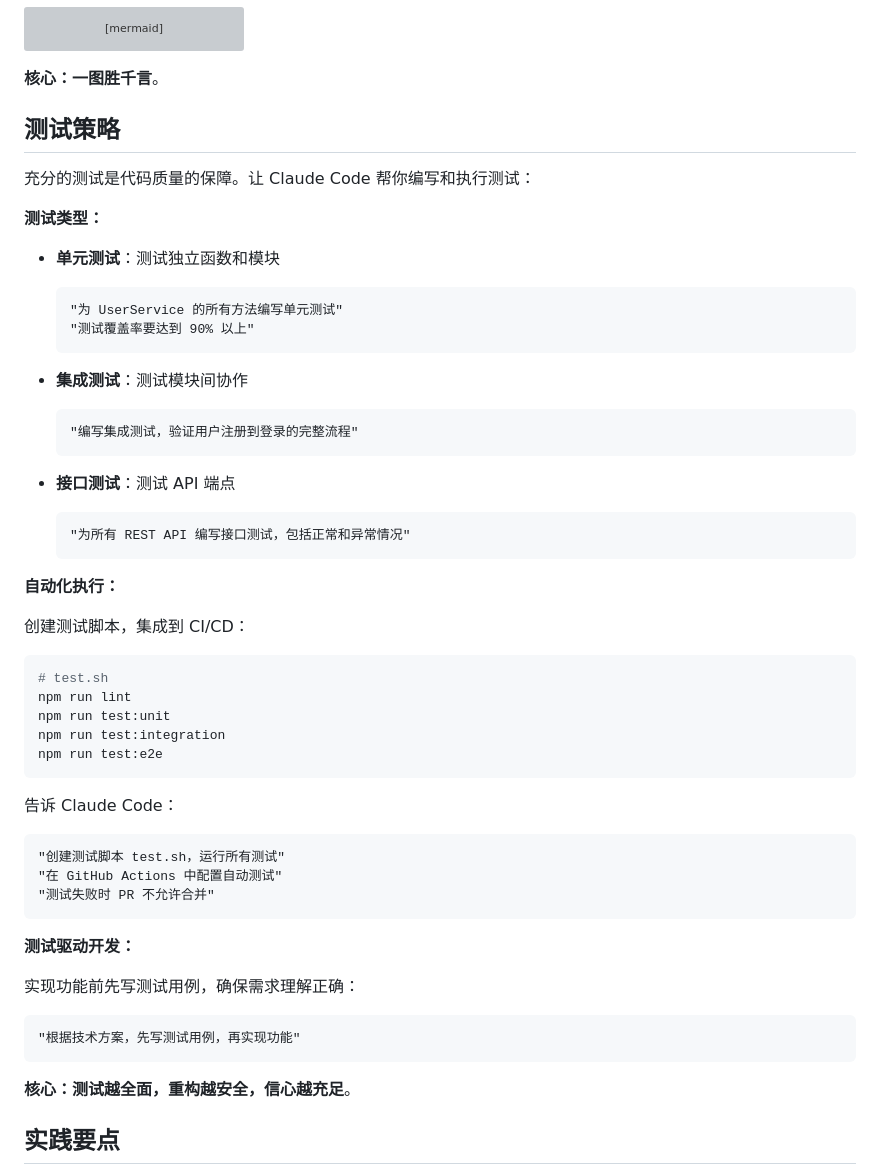
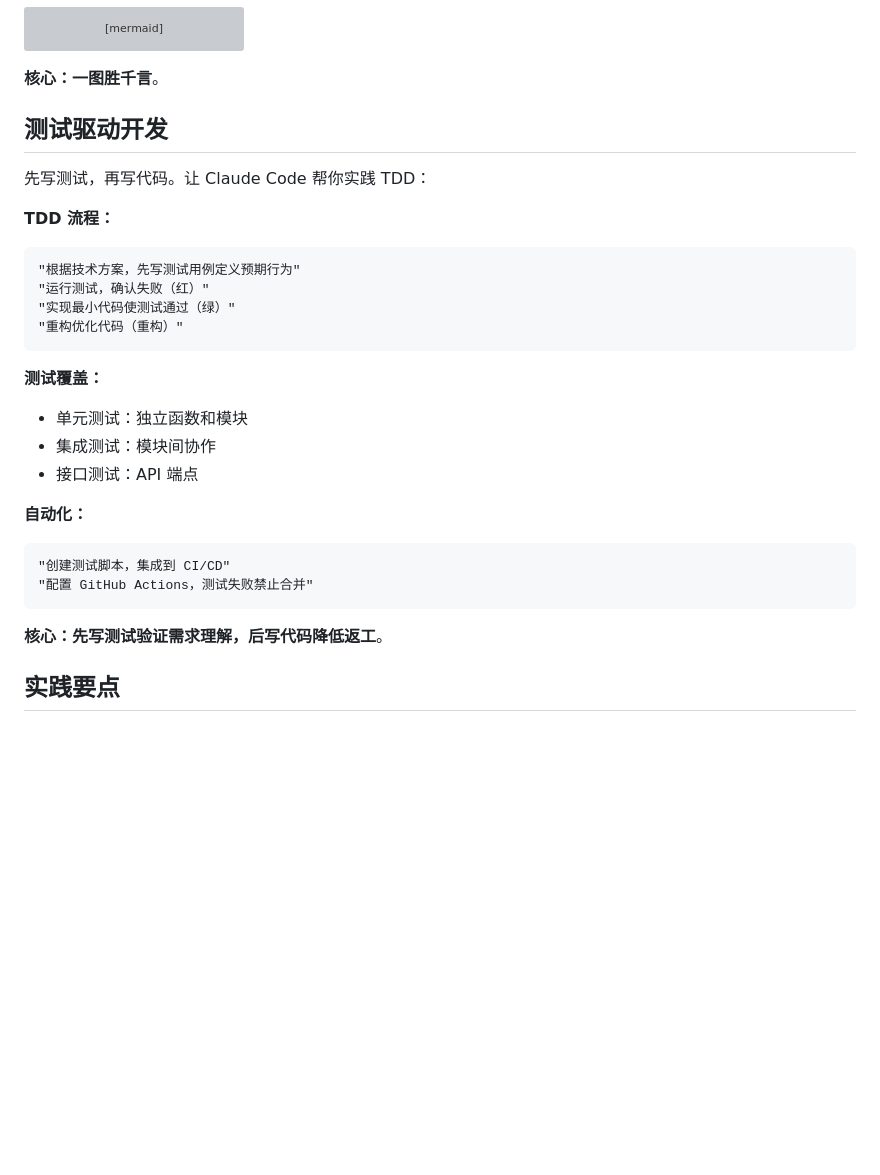
Before and after one commit to Optima-Chat/cc-best-practice, a Markdown page: README.md, the part around the change. Rendered like a GitHub page; blank space fills up the shorter version; grey boxes are pictures that could not be loaded.

Commit message:
将"测试策略"改为"测试驱动开发"
改进：
- 标题和内容聚焦 TDD
- 强调先写测试再写代码的核心思想
- 突出 TDD 流程：红-绿-重构
- 精简测试类型和自动化说明
- 核心总结：先写测试验证需求理解，后写代码降低返工

🤖 Generated with [Claude Code](https://claude.com/claude-code)

Co-Authored-By: Claude <noreply@anthropic.com>

````diff
--- a/README.md
+++ b/README.md
@@ -167,56 +167,30 @@ sequenceDiagram
 
 **核心：一图胜千言**。
 
-## 测试策略
+## 测试驱动开发
 
-充分的测试是代码质量的保障。让 Claude Code 帮你编写和执行测试：
+先写测试，再写代码。让 Claude Code 帮你实践 TDD：
 
-**测试类型：**
-
-- **单元测试**：测试独立函数和模块
-  ```
-  "为 UserService 的所有方法编写单元测试"
-  "测试覆盖率要达到 90% 以上"
-  ```
-
-- **集成测试**：测试模块间协作
-  ```
-  "编写集成测试，验证用户注册到登录的完整流程"
-  ```
-
-- **接口测试**：测试 API 端点
-  ```
-  "为所有 REST API 编写接口测试，包括正常和异常情况"
-  ```
-
-**自动化执行：**
-
-创建测试脚本，集成到 CI/CD：
-
-```bash
-# test.sh
-npm run lint
-npm run test:unit
-npm run test:integration
-npm run test:e2e
+**TDD 流程：**
+```
+"根据技术方案，先写测试用例定义预期行为"
+"运行测试，确认失败（红）"
+"实现最小代码使测试通过（绿）"
+"重构优化代码（重构）"
 ```
 
-告诉 Claude Code：
+**测试覆盖：**
+- 单元测试：独立函数和模块
+- 集成测试：模块间协作
+- 接口测试：API 端点
+
+**自动化：**
 ```
-"创建测试脚本 test.sh，运行所有测试"
-"在 GitHub Actions 中配置自动测试"
-"测试失败时 PR 不允许合并"
+"创建测试脚本，集成到 CI/CD"
+"配置 GitHub Actions，测试失败禁止合并"
 ```
 
-**测试驱动开发：**
-
-实现功能前先写测试用例，确保需求理解正确：
-
-```
-"根据技术方案，先写测试用例，再实现功能"
-```
-
-**核心：测试越全面，重构越安全，信心越充足**。
+**核心：先写测试验证需求理解，后写代码降低返工**。
 
 ## 实践要点
 
````
